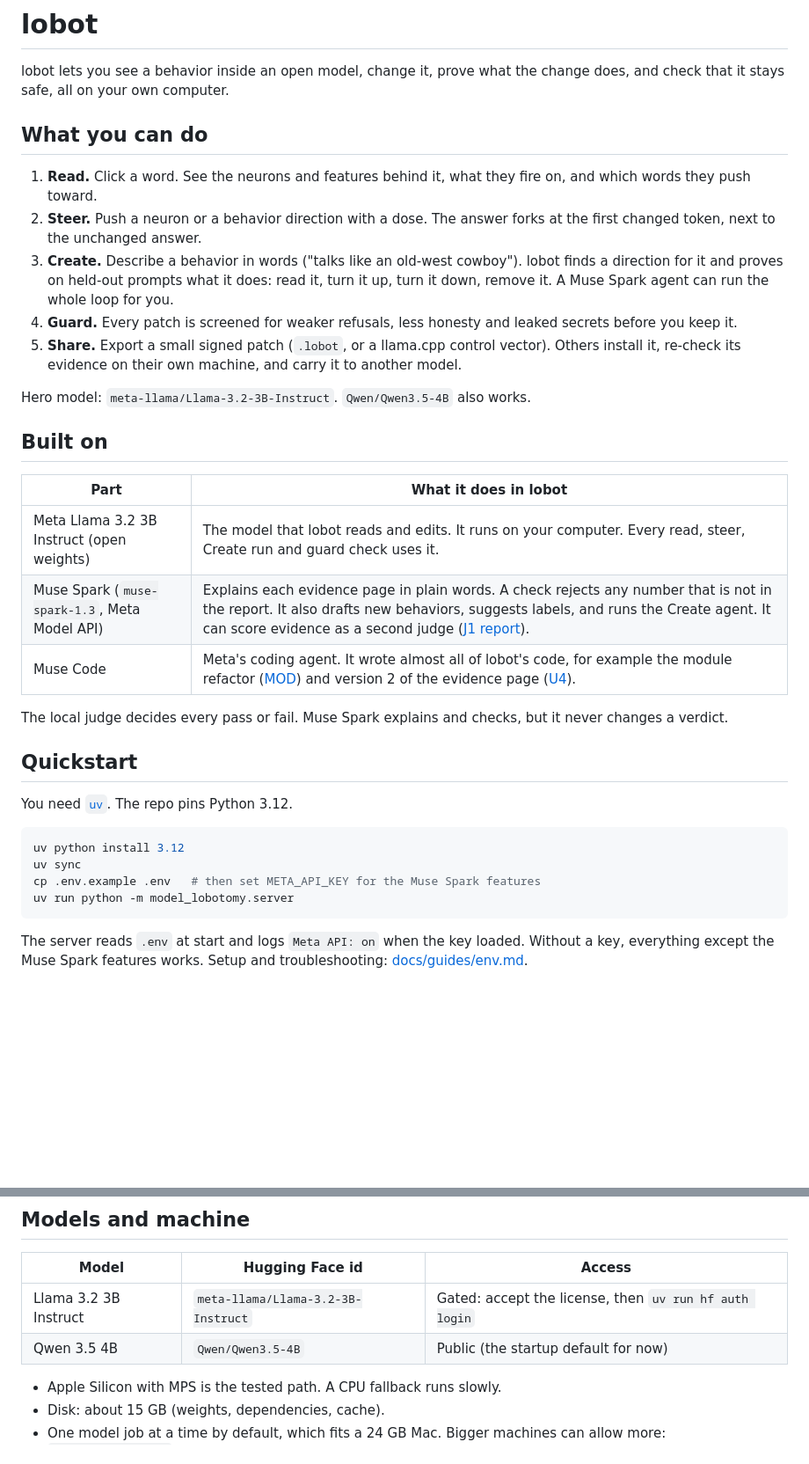
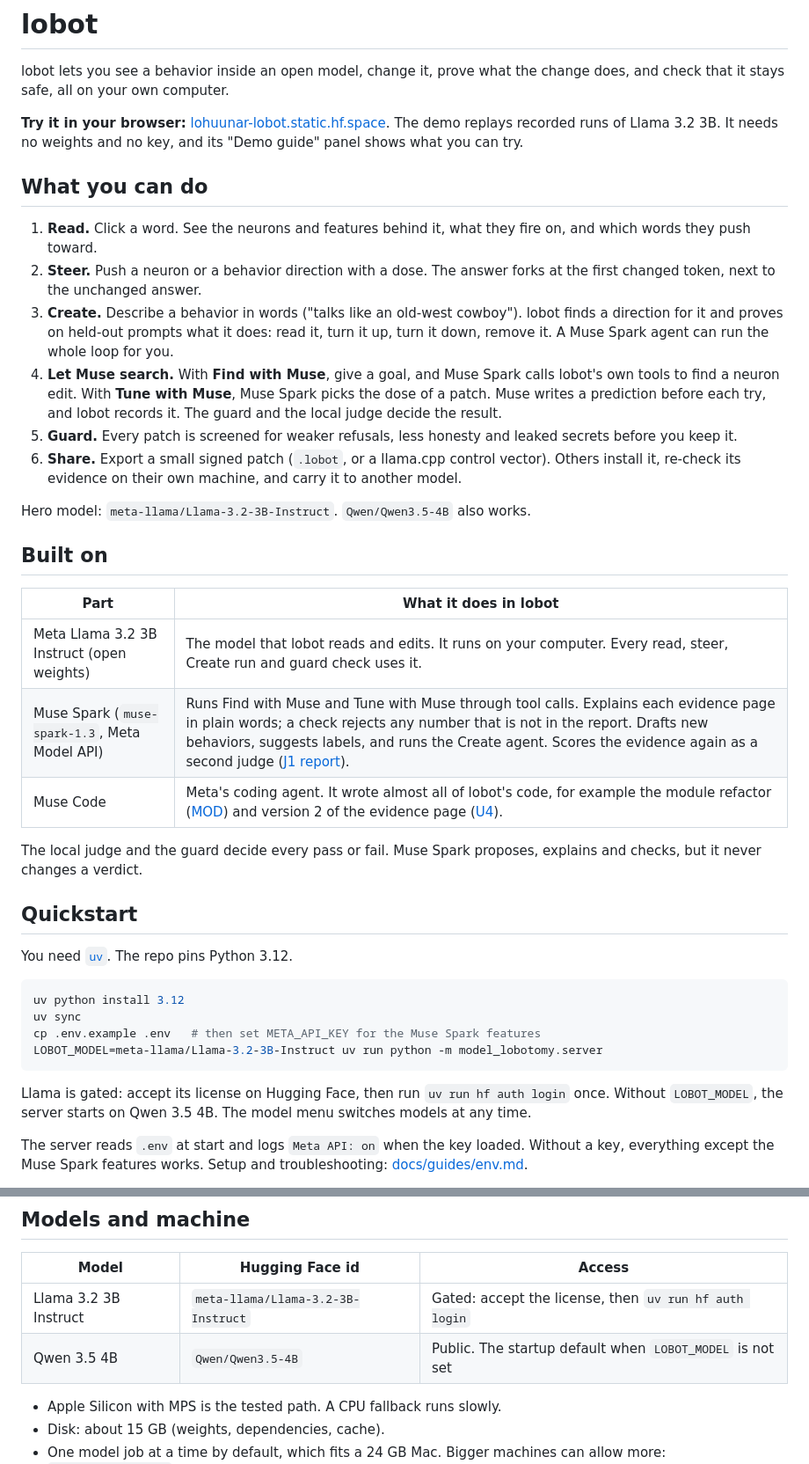
Before and after one commit to meschinidino/lobot, a Markdown page: README.md, 2 parts joined by grey strips. Shown at 88% size. Rendered like a GitHub page; blank space fills up the shorter version.

Commit message:
docs: add the live demo and the Muse agents to the README

````diff
--- a/README.md
+++ b/README.md
@@ -2,6 +2,10 @@
 
 lobot lets you see a behavior inside an open model, change it, prove what the
 change does, and check that it stays safe, all on your own computer.
+
+**Try it in your browser:** [lohuunar-lobot.static.hf.space](https://lohuunar-lobot.static.hf.space).
+The demo replays recorded runs of Llama 3.2 3B. It needs no weights and no
+key, and its "Demo guide" panel shows what you can try.
 
 ## What you can do
 
@@ -13,9 +17,13 @@ change does, and check that it stays safe, all on your own computer.
    lobot finds a direction for it and proves on held-out prompts what it
    does: read it, turn it up, turn it down, remove it. A Muse Spark agent can
    run the whole loop for you.
-4. **Guard.** Every patch is screened for weaker refusals, less honesty and
+4. **Let Muse search.** With **Find with Muse**, give a goal, and Muse
+   Spark calls lobot's own tools to find a neuron edit. With **Tune with
+   Muse**, Muse Spark picks the dose of a patch. Muse writes a prediction before each try, and
+   lobot records it. The guard and the local judge decide the result.
+5. **Guard.** Every patch is screened for weaker refusals, less honesty and
    leaked secrets before you keep it.
-5. **Share.** Export a small signed patch (`.lobot`, or a llama.cpp control
+6. **Share.** Export a small signed patch (`.lobot`, or a llama.cpp control
    vector). Others install it, re-check its evidence on their own machine,
    and carry it to another model.
 
@@ -26,11 +34,11 @@ Hero model: `meta-llama/Llama-3.2-3B-Instruct`. `Qwen/Qwen3.5-4B` also works.
 | Part | What it does in lobot |
 |---|---|
 | Meta Llama 3.2 3B Instruct (open weights) | The model that lobot reads and edits. It runs on your computer. Every read, steer, Create run and guard check uses it. |
-| Muse Spark (`muse-spark-1.3`, Meta Model API) | Explains each evidence page in plain words. A check rejects any number that is not in the report. It also drafts new behaviors, suggests labels, and runs the Create agent. It can score evidence as a second judge ([J1 report](docs/roadmap/reports/J1.md)). |
+| Muse Spark (`muse-spark-1.3`, Meta Model API) | Runs Find with Muse and Tune with Muse through tool calls. Explains each evidence page in plain words; a check rejects any number that is not in the report. Drafts new behaviors, suggests labels, and runs the Create agent. Scores the evidence again as a second judge ([J1 report](docs/roadmap/reports/J1.md)). |
 | Muse Code | Meta's coding agent. It wrote almost all of lobot's code, for example the module refactor ([MOD](docs/roadmap/reports/MOD.md)) and version 2 of the evidence page ([U4](docs/roadmap/reports/U4.md)). |
 
-The local judge decides every pass or fail. Muse Spark explains and checks,
-but it never changes a verdict.
+The local judge and the guard decide every pass or fail. Muse Spark
+proposes, explains and checks, but it never changes a verdict.
 
 ## Quickstart
 
@@ -40,8 +48,12 @@ You need [`uv`](https://docs.astral.sh/uv/). The repo pins Python 3.12.
 uv python install 3.12
 uv sync
 cp .env.example .env   # then set META_API_KEY for the Muse Spark features
-uv run python -m model_lobotomy.server
+LOBOT_MODEL=meta-llama/Llama-3.2-3B-Instruct uv run python -m model_lobotomy.server
 ```
+
+Llama is gated: accept its license on Hugging Face, then run
+`uv run hf auth login` once. Without `LOBOT_MODEL`, the server starts on
+Qwen 3.5 4B. The model menu switches models at any time.
 
 The server reads `.env` at start and logs `Meta API: on` when the key
 loaded. Without a key, everything except the Muse Spark features works.
@@ -64,7 +76,7 @@ More: [live mode](docs/guides/live-mode.md),
 | Model | Hugging Face id | Access |
 |---|---|---|
 | Llama 3.2 3B Instruct | `meta-llama/Llama-3.2-3B-Instruct` | Gated: accept the license, then `uv run hf auth login` |
-| Qwen 3.5 4B | `Qwen/Qwen3.5-4B` | Public (the startup default for now) |
+| Qwen 3.5 4B | `Qwen/Qwen3.5-4B` | Public. The startup default when `LOBOT_MODEL` is not set |
 
 - Apple Silicon with MPS is the tested path. A CPU fallback runs slowly.
 - Disk: about 15 GB (weights, dependencies, cache).
````
Also changed, not shown: other parts of README.md (+2 -0 lines).
